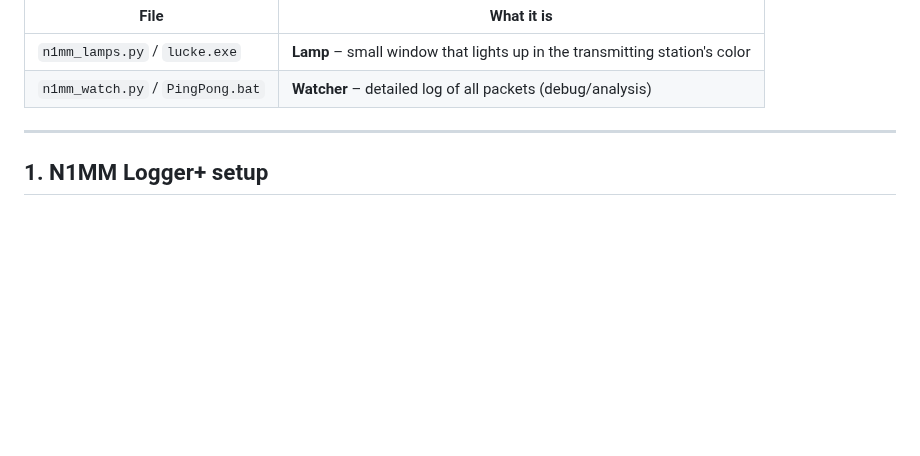
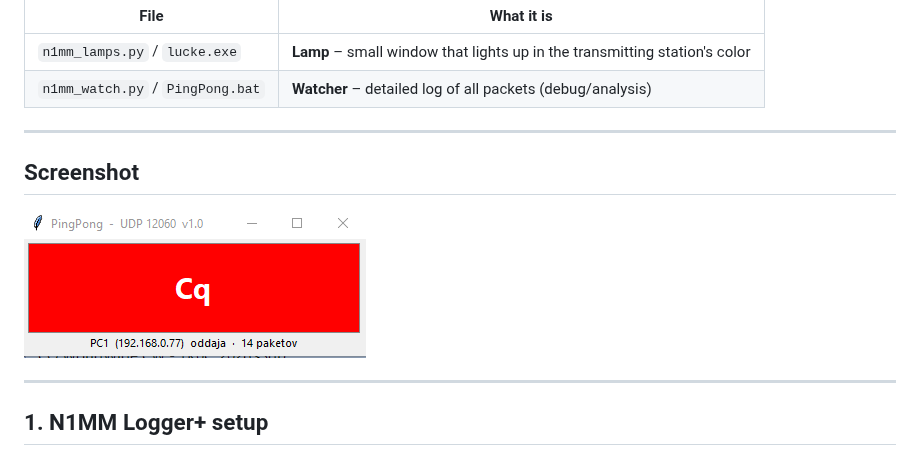
Before and after one commit to s55oo/N1MMPingPong, a Markdown page: README.md, the part around the change. Rendered like a GitHub page; pictures changed too: PingPong.png (added); blank space fills up the shorter version.

```diff
--- a/README.md
+++ b/README.md
@@ -15,6 +15,12 @@ Two tools are provided:
 |---|---|
 | `n1mm_lamps.py` / `lucke.exe` | **Lamp** – small window that lights up in the transmitting station's color |
 | `n1mm_watch.py` / `PingPong.bat` | **Watcher** – detailed log of all packets (debug/analysis) |
+
+---
+
+## Screenshot
+
+![PingPong lamp](PingPong.png)
 
 ---
 
```
Also changed, not shown: README_SL.md (+6 -0 lines).
